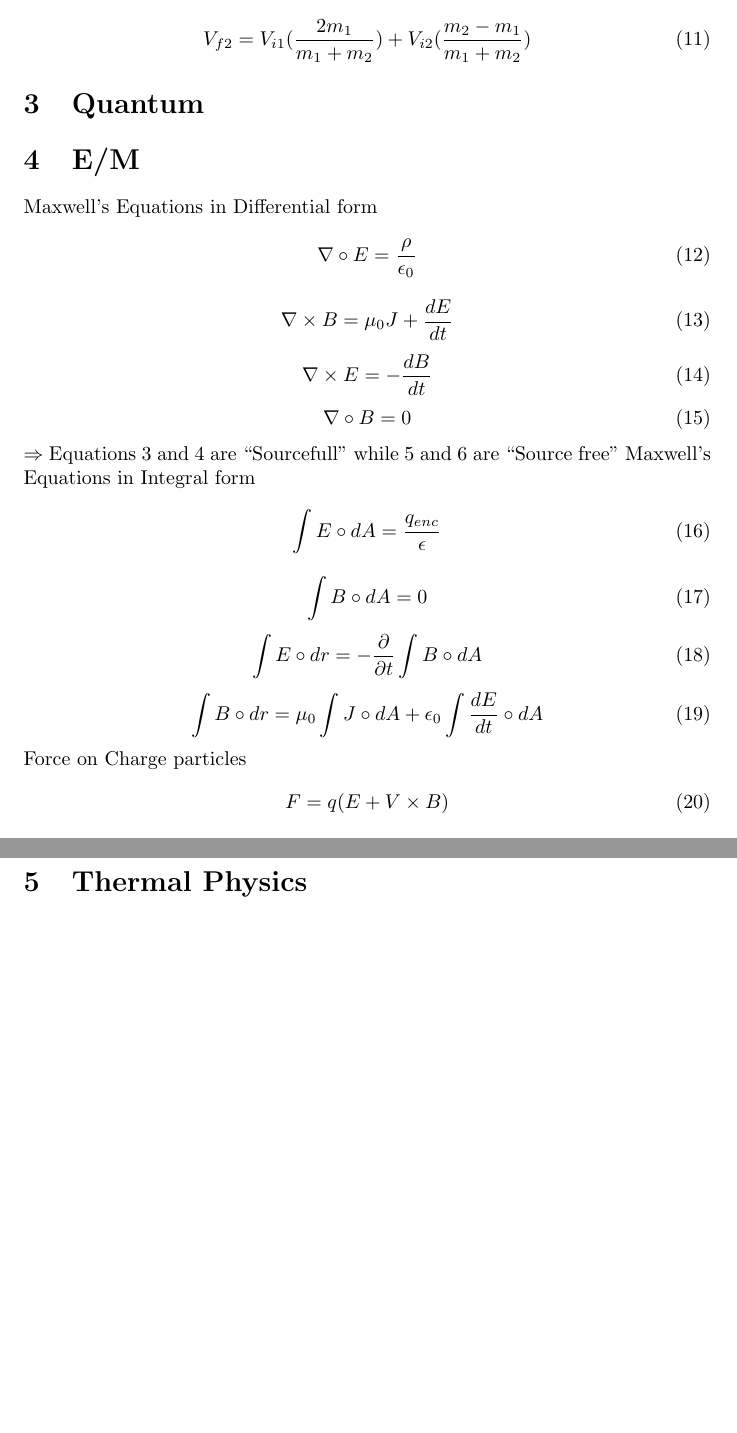
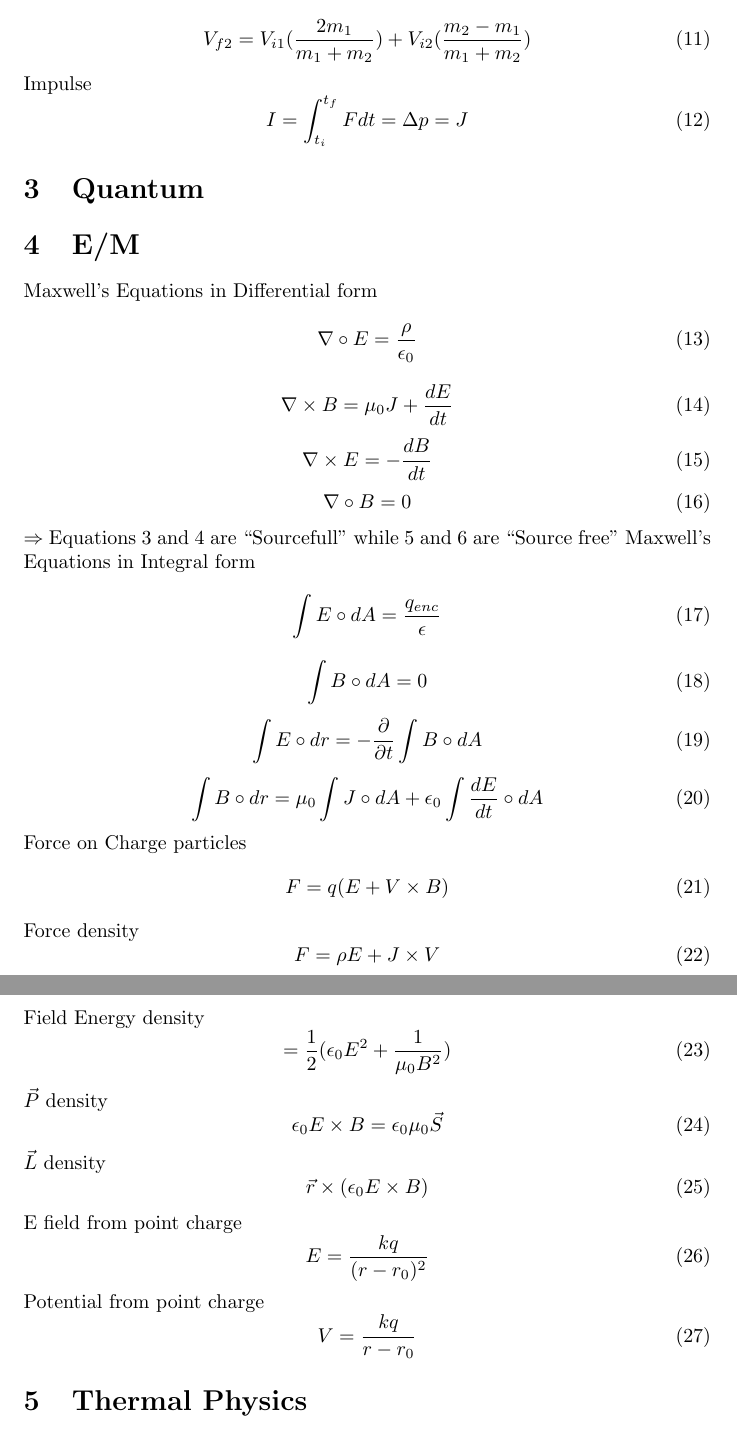
Before and after one commit to paholg/GRE, a LaTeX document (GRE.tex): two parts of pages 2 and 3 of 4 before the commit and two parts of pages 2 and 3 of 5 after it, joined at a grey line, cut so that both start at the same text, the shorter picture padded with empty space. Compiled offline with pdfLaTeX.

Commit message:
more equations added

```diff
--- a/GRE.tex
+++ b/GRE.tex
@@ -42,6 +42,9 @@ $\Rightarrow$Where $I_0 = 10^{-12} \frac{watts}{m^2}$
 Elastic Collisions\begin{equation}V_{f1}=V_{i1}(\frac{m_1-m_2}{m_1+m_2})+V_{i2}(\frac{2m_2}{m_1+m_2})\end{equation}
 \begin{equation}V_{f2}=V_{i1}(\frac{2m_1}{m_1+m_2})+V_{i2}(\frac{m_2-m_1}{m_1+m_2})\end{equation}
 
+Impulse\begin{equation}I = \int_{t_i}^{t_f} Fdt = \Delta p = J \end{equation}
+
+
 
 
 
@@ -73,6 +76,19 @@ Maxwell's Equations in Integral form
 \begin{equation}\int B \circ dr=\mu_0 \int J \circ dA + \epsilon_0 \int \frac{dE}{dt}\circ dA\end{equation}
 
 Force on Charge particles\begin{equation}F=q(E+V\times B)\end{equation}
+
+Force density\begin{equation}F=\rho E + J\times V\end{equation}
+
+Field Energy density\begin{equation}=\frac{1}{2} (\epsilon_0 E^2 + \frac{1}{\mu_0 B^2})\end{equation}
+
+$\vec{P}$ density \begin{equation}\epsilon_0 E \times B = \epsilon_0 \mu_0 \vec{S}\end{equation}
+
+$\vec{L}$ density\begin{equation}\vec{r}\times (\epsilon_0 E \times B)\end{equation}
+
+E field from point charge\begin{equation}E=\frac{kq}{(r-r_0)^2}\end{equation}
+
+Potential from point charge\begin{equation}V=\frac{kq}{r-r_0}\end{equation}
+
 
 
 
```
Also changed, not shown: GRE.tex (7 more changed lines).
